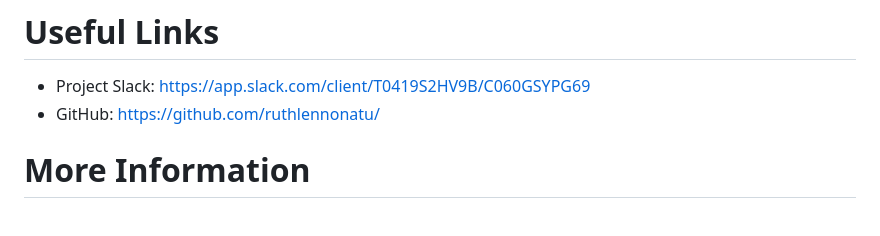
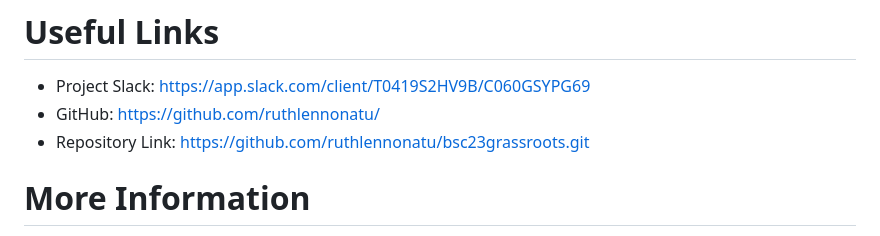
Before and after one commit to ruthlennonatu/bsc23grassroots, a Markdown page: README.md, the part around the change. Drawn GitHub-style.

Commit message:
Update README.md
added github repo link

```diff
--- a/README.md
+++ b/README.md
@@ -70,6 +70,7 @@ Regex for cleansing and validation of data before sending to the database.
 # Useful Links
  - Project Slack: https://app.slack.com/client/T0419S2HV9B/C060GSYPG69
  - GitHub: https://github.com/ruthlennonatu/
+ - Repository Link: https://github.com/ruthlennonatu/bsc23grassroots.git
 
 # More Information
 For more information visit our other sections
```
